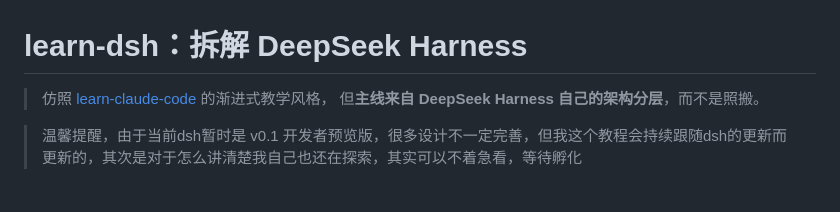
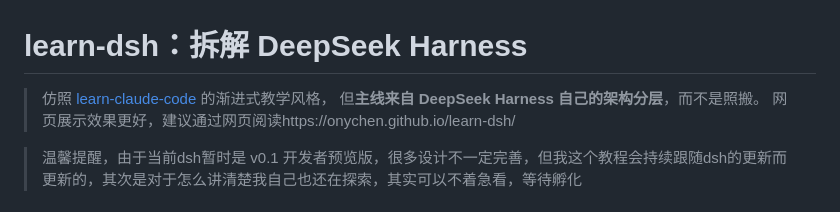
Before and after one commit to onychen/learn-dsh, a Markdown page: README.md, the part around the change. Drawn GitHub-style.

```diff
--- a/README.md
+++ b/README.md
@@ -2,6 +2,7 @@
 
 > 仿照 [learn-claude-code](https://github.com/shareAI-lab/learn-claude-code) 的渐进式教学风格，
 > 但**主线来自 DeepSeek Harness 自己的架构分层**，而不是照搬。
+> 网页展示效果更好，建议通过网页阅读https://onychen.github.io/learn-dsh/
 
 > 温馨提醒，由于当前dsh暂时是 v0.1 开发者预览版，很多设计不一定完善，但我这个教程会持续跟随dsh的更新而更新的，其次是对于怎么讲清楚我自己也还在探索，其实可以不着急看，等待孵化
 
```
